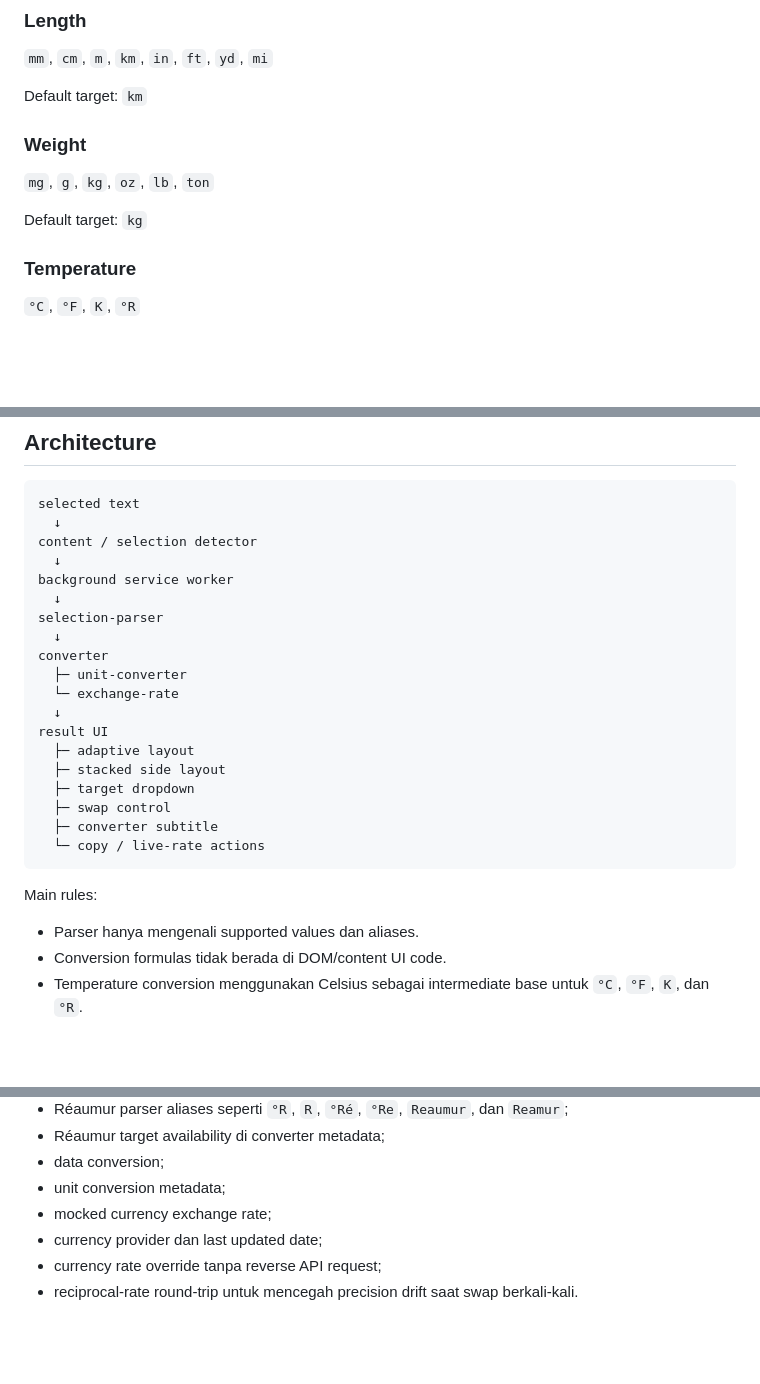
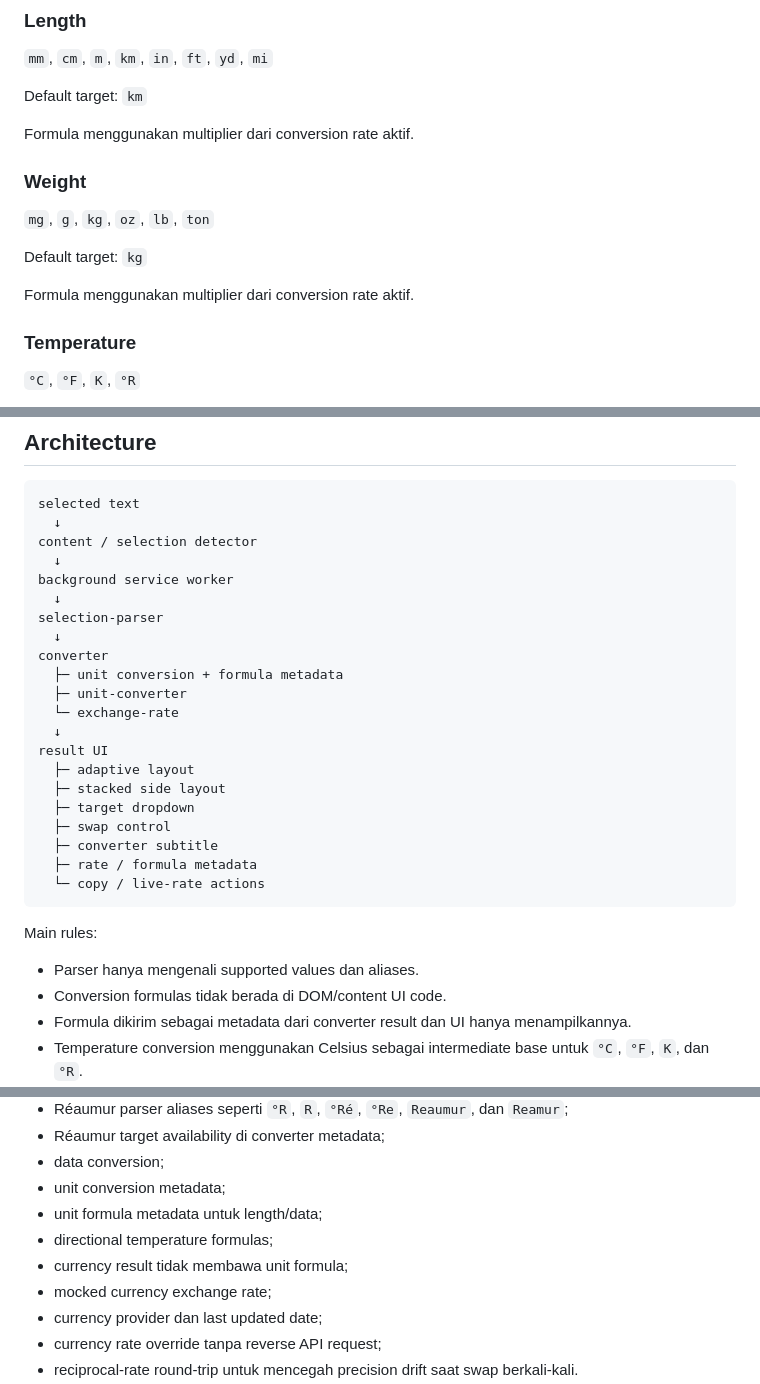
Before and after one commit to Gunawan10/quick-converter, a Markdown page: README.md, 3 parts joined by grey strips. Rendered like a GitHub page; blank space fills up the shorter version.

````diff
--- a/README.md
+++ b/README.md
@@ -31,11 +32,15 @@ select text → click Quick Converter icon → lihat hasil → ganti target / sw
 
 Default target: `km`
 
+Formula menggunakan multiplier dari conversion rate aktif.
+
 ### Weight
 
 `mg`, `g`, `kg`, `oz`, `lb`, `ton`
 
 Default target: `kg`
+
+Formula menggunakan multiplier dari conversion rate aktif.
 
 ### Temperature
 
@@ -193,6 +233,7 @@ background service worker
 selection-parser
   ↓
 converter
+  ├─ unit conversion + formula metadata
   ├─ unit-converter
   └─ exchange-rate
   ↓
@@ -202,6 +243,7 @@ result UI
   ├─ target dropdown
   ├─ swap control
   ├─ converter subtitle
+  ├─ rate / formula metadata
   └─ copy / live-rate actions
 ```
 
@@ -209,6 +251,7 @@ Main rules:
 
 - Parser hanya mengenali supported values dan aliases.
 - Conversion formulas tidak berada di DOM/content UI code.
+- Formula dikirim sebagai metadata dari converter result dan UI hanya menampilkannya.
 - Temperature conversion menggunakan Celsius sebagai intermediate base untuk `°C`, `°F`, `K`, dan `°R`.
 - Currency API request berjalan di background context.
 - Result UI hanya menangani interaction dan presentation.
@@ -293,6 +336,9 @@ Test suite mencakup:
 - Réaumur target availability di converter metadata;
 - data conversion;
 - unit conversion metadata;
+- unit formula metadata untuk length/data;
+- directional temperature formulas;
+- currency result tidak membawa unit formula;
 - mocked currency exchange rate;
 - currency provider dan last updated date;
 - currency rate override tanpa reverse API request;
````
Also changed, not shown: other parts of README.md (+37 -1 lines).
